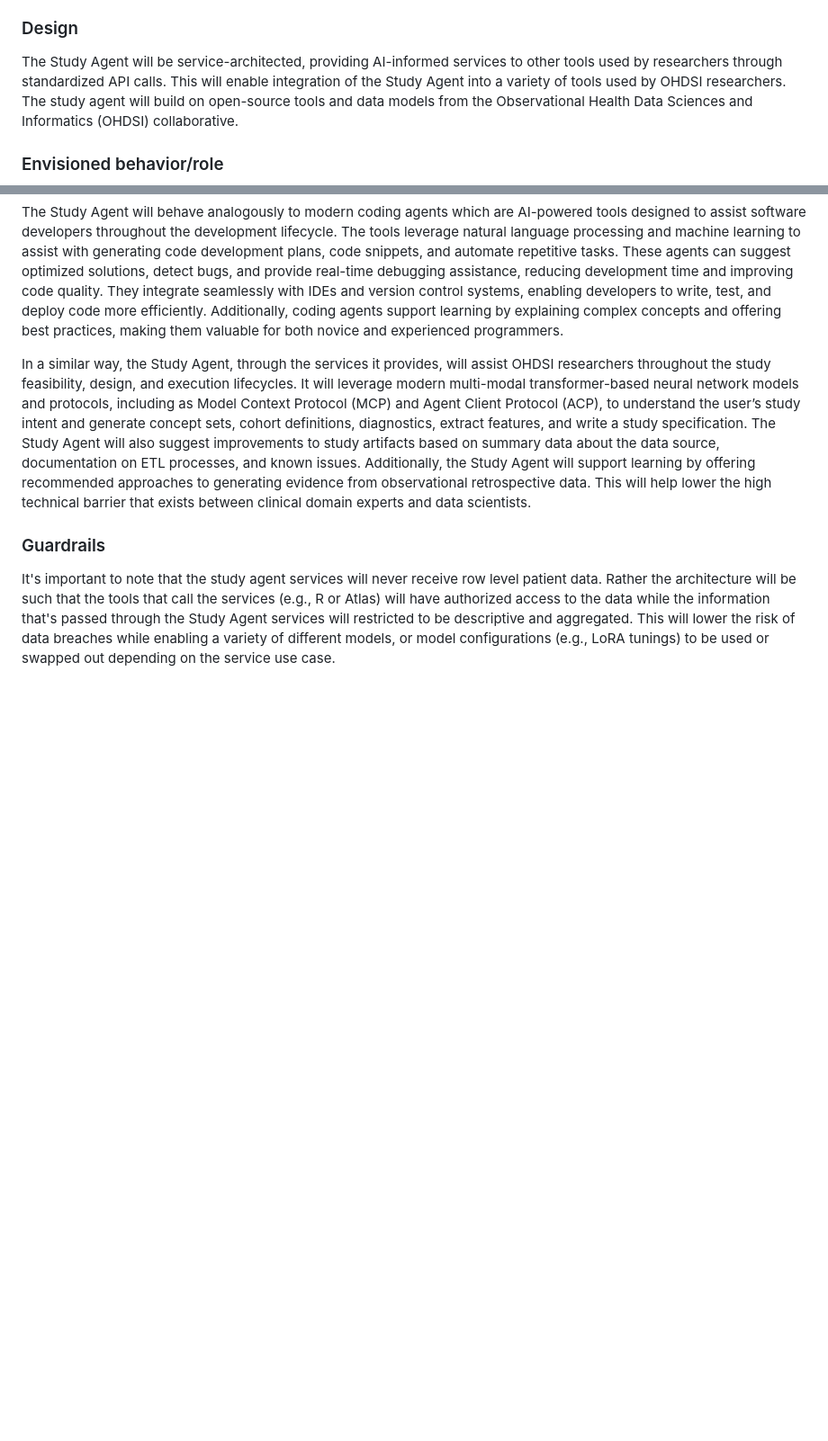
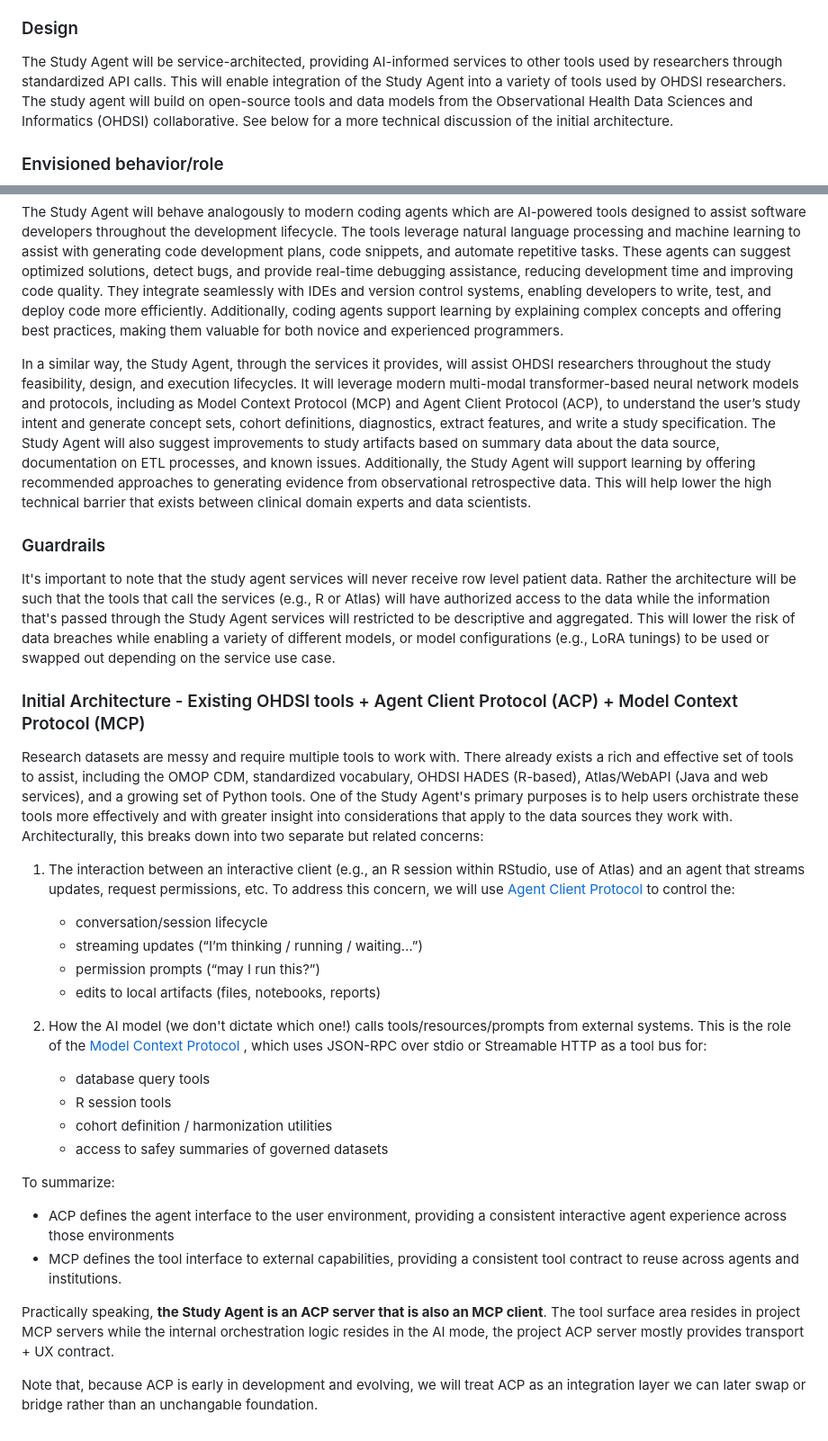
Before and after one commit to OHDSI/StudyAgent, a Markdown page: README.md, 2 parts joined by grey strips. Shown at 90% size. GitHub-like rendering; blank space fills up the shorter version.

Commit message:
Expand README with initial architecture details
Added a section on initial architecture detailing the Agent Client Protocol (ACP) and Model Context Protocol (MCP) to enhance understanding of the Study Agent's integration with existing OHDSI tools.

```diff
--- a/README.md
+++ b/README.md
@@ -10,7 +10,7 @@ This project seeks to develop an AI Study Agent to support OHDSI researchers to
 
 ### Design
 
-The Study Agent will be service-architected, providing AI-informed services to other tools used by researchers through standardized API calls. This will enable integration of the Study Agent into a variety of tools used by OHDSI researchers. The study agent will build on open-source tools and data models from the Observational Health Data Sciences and Informatics (OHDSI) collaborative.
+The Study Agent will be service-architected, providing AI-informed services to other tools used by researchers through standardized API calls. This will enable integration of the Study Agent into a variety of tools used by OHDSI researchers. The study agent will build on open-source tools and data models from the Observational Health Data Sciences and Informatics (OHDSI) collaborative. See below for a more technical discussion of the initial architecture.
 
 ### Envisioned behavior/role
 
@@ -21,3 +21,27 @@ In a similar way, the Study Agent, through the services it provides, will assist
 ### Guardrails
 
 It's important to note that the study agent services will never receive row level patient data. Rather the architecture will be such that the tools that call the services (e.g., R or Atlas) will have authorized access to the data while the information that's passed through the Study Agent services will restricted to be descriptive and aggregated. This will lower the risk of data breaches while enabling a variety of different models, or model configurations (e.g., LoRA tunings) to be used or swapped out depending on the service use case.
+
+### Initial Architecture - Existing OHDSI tools + Agent Client Protocol (ACP) + Model Context Protocol (MCP)
+
+Research datasets are messy and require multiple tools to work with. There already exists a rich and effective set of tools to assist, including the OMOP CDM, standardized vocabulary, OHDSI HADES (R-based), Atlas/WebAPI (Java and web services), and a growing set of Python tools. One of the Study Agent's primary purposes is to help users orchistrate these tools more effectively and with greater insight into considerations that apply to the data sources they work with. Architecturally, this breaks down into two separate but related concerns:
+
+1) The interaction between an interactive client (e.g., an R session within RStudio, use of Atlas) and an agent that streams updates, request permissions, etc. To address this concern, we will use [Agent Client Protocol](https://agentclientprotocol.com/overview/introduction) to control the:
+   - conversation/session lifecycle
+   - streaming updates (“I’m thinking / running / waiting…”)
+   - permission prompts (“may I run this?”)
+   - edits to local artifacts (files, notebooks, reports)
+
+2) How the AI model (we don't dictate which one!) calls tools/resources/prompts from external systems. This is the role of the [Model Context Protocol](https://modelcontextprotocol.io/docs/getting-started/intro) , which uses JSON-RPC over stdio or Streamable HTTP as a tool bus for:
+   - database query tools
+   - R session tools
+   - cohort definition / harmonization utilities
+   - access to safey summaries of governed datasets
+
+To summarize:
+- ACP defines the agent interface to the user environment, providing a consistent interactive agent experience across those environments
+- MCP defines the tool interface to external capabilities, providing a consistent tool contract to reuse across agents and institutions.
+
+Practically speaking, **the Study Agent is an ACP server that is also an MCP client**. The tool surface area resides in project MCP servers while the internal orchestration logic resides in the AI mode, the project ACP server mostly provides transport + UX contract.
+
+Note that, because ACP is early in development and evolving, we will treat ACP as an integration layer we can later swap or bridge rather than an unchangable foundation.
```
